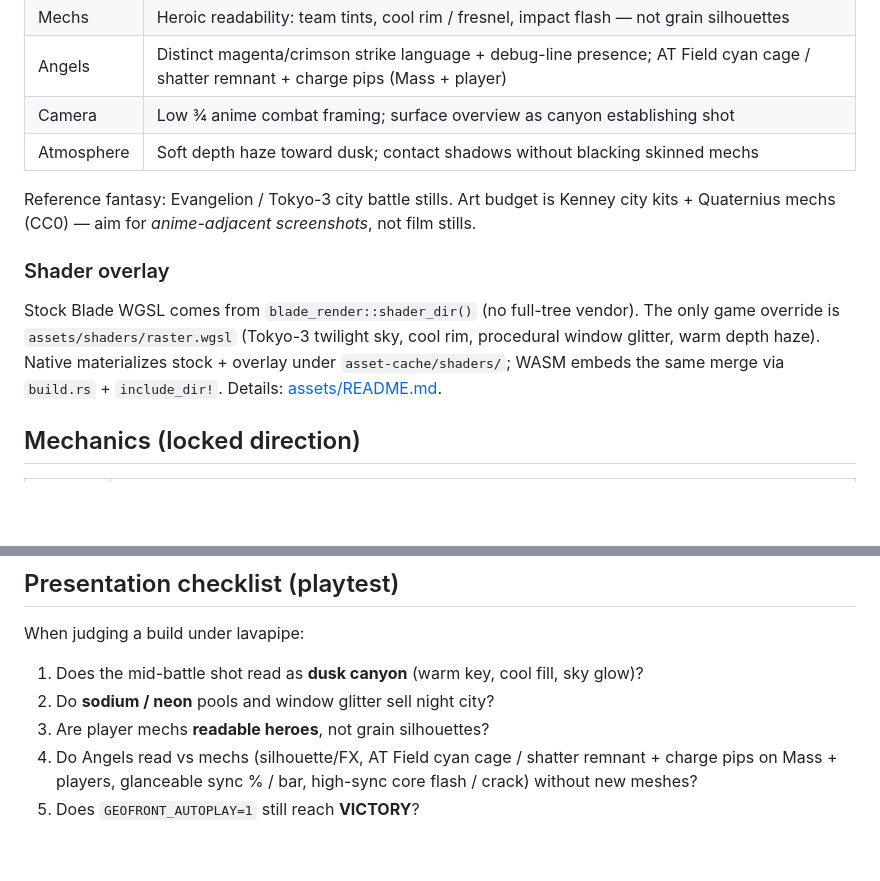
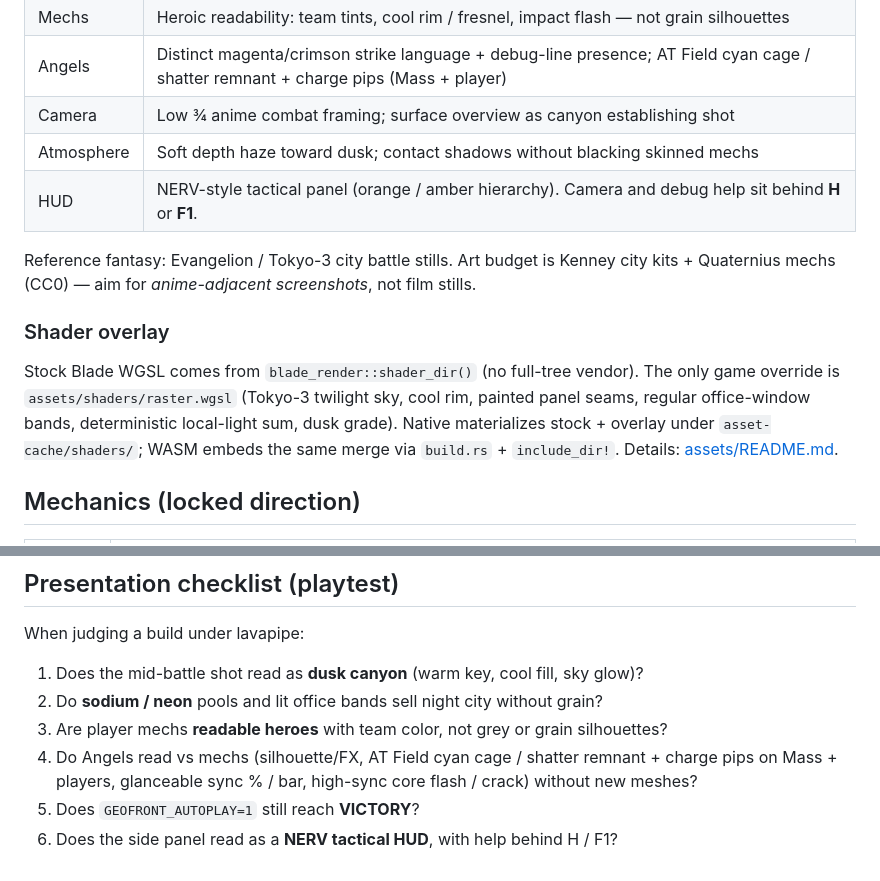
Before and after one commit to kvark/geofront, a Markdown page: docs/DESIGN.md, 2 parts joined by grey strips. Drawn GitHub-style; blank space fills up the shorter version.

```diff
--- a/docs/DESIGN.md
+++ b/docs/DESIGN.md
@@ -33,6 +33,7 @@ Canonical pitch notes: [`eva.md`](https://github.com/kvark/ideas/blob/master/gam
 | Angels | Distinct magenta/crimson strike language + debug-line presence; AT Field cyan cage / shatter remnant + charge pips (Mass + player) |
 | Camera | Low ¾ anime combat framing; surface overview as canyon establishing shot |
 | Atmosphere | Soft depth haze toward dusk; contact shadows without blacking skinned mechs |
+| HUD | NERV-style tactical panel (orange / amber hierarchy). Camera and debug help sit behind **H** or **F1**. |
 
 Reference fantasy: Evangelion / Tokyo-3 city battle stills. Art budget is Kenney
 city kits + Quaternius mechs (CC0) — aim for *anime-adjacent screenshots*, not
@@ -42,9 +43,10 @@ film stills.
 
 Stock Blade WGSL comes from `blade_render::shader_dir()` (no full-tree vendor).
 The only game override is `assets/shaders/raster.wgsl` (Tokyo-3 twilight sky,
-cool rim, procedural window glitter, warm depth haze). Native materializes
-stock + overlay under `asset-cache/shaders/`; WASM embeds the same merge via
-`build.rs` + `include_dir!`. Details: [assets/README.md](../assets/README.md).
+cool rim, painted panel seams, regular office-window bands, deterministic
+local-light sum, dusk grade). Native materializes stock + overlay under
+`asset-cache/shaders/`; WASM embeds the same merge via `build.rs` +
+`include_dir!`. Details: [assets/README.md](../assets/README.md).
 
 ## Mechanics (locked direction)
 
@@ -68,7 +70,8 @@ stock + overlay under `asset-cache/shaders/`; WASM embeds the same merge via
 When judging a build under lavapipe:
 
 1. Does the mid-battle shot read as **dusk canyon** (warm key, cool fill, sky glow)?
-2. Do **sodium / neon** pools and window glitter sell night city?
-3. Are player mechs **readable heroes**, not grain silhouettes?
+2. Do **sodium / neon** pools and lit office bands sell night city without grain?
+3. Are player mechs **readable heroes** with team color, not grey or grain silhouettes?
 4. Do Angels read vs mechs (silhouette/FX, AT Field cyan cage / shatter remnant + charge pips on Mass + players, glanceable sync % / bar, high-sync core flash / crack) without new meshes?
 5. Does `GEOFRONT_AUTOPLAY=1` still reach **VICTORY**?
+6. Does the side panel read as a **NERV tactical HUD**, with help behind H / F1?
```
Also changed, not shown: README.md (+3 -2 lines), assets/README.md (+1 -1 lines), screenshots/look-polish/README.md (added, +16 -0 lines), screenshots/look-polish/after-battle.png (added), screenshots/look-polish/after-surface.png (added), screenshots/look-polish/before-battle.png (added), screenshots/look-polish/before-surface.png (added), 4 other files.
